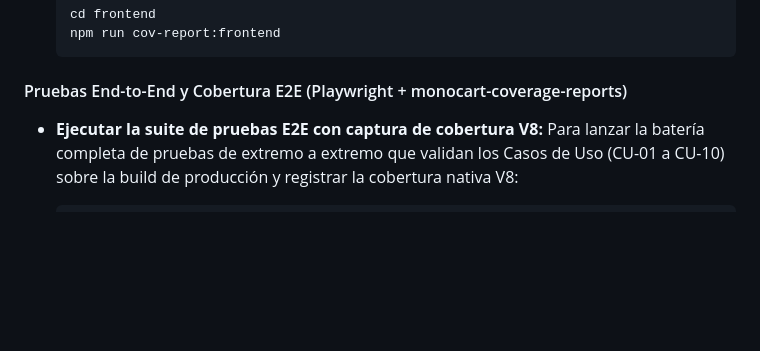
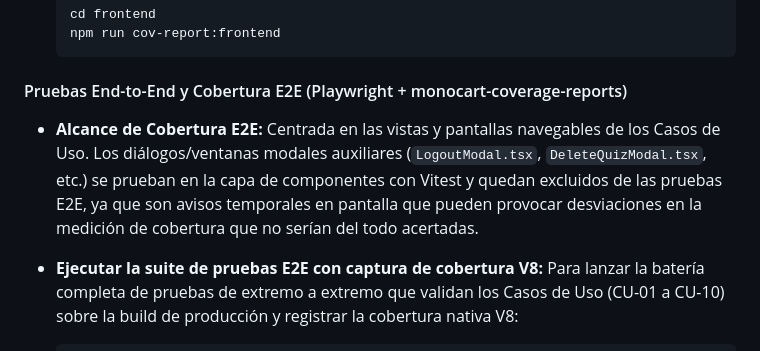
Before and after one commit to frangago71/quizzie-TFG, a Markdown page: README.md, the part around the change. Drawn GitHub-style; blank space fills up the shorter version.

````diff
--- a/README.md
+++ b/README.md
@@ -131,6 +131,8 @@ Para previsualizar en el navegador el mapa de cobertura HTML generado por Vitest
 
 #### Pruebas End-to-End y Cobertura E2E (Playwright + monocart-coverage-reports)
 
+* **Alcance de Cobertura E2E:** Centrada en las vistas y pantallas navegables de los Casos de Uso. Los diálogos/ventanas modales auxiliares (`LogoutModal.tsx`, `DeleteQuizModal.tsx`, etc.) se prueban en la capa de componentes con Vitest y quedan excluidos de las pruebas E2E, ya que son avisos temporales en pantalla que pueden provocar desviaciones en la medición de cobertura que no serían del todo acertadas.
+
 * **Ejecutar la suite de pruebas E2E con captura de cobertura V8:**
 Para lanzar la batería completa de pruebas de extremo a extremo que validan los Casos de Uso (CU-01 a CU-10) sobre la build de producción y registrar la cobertura nativa V8:
   ```bash
````
Also changed, not shown: docs/estrategia_testing.md (+3 -2 lines).
